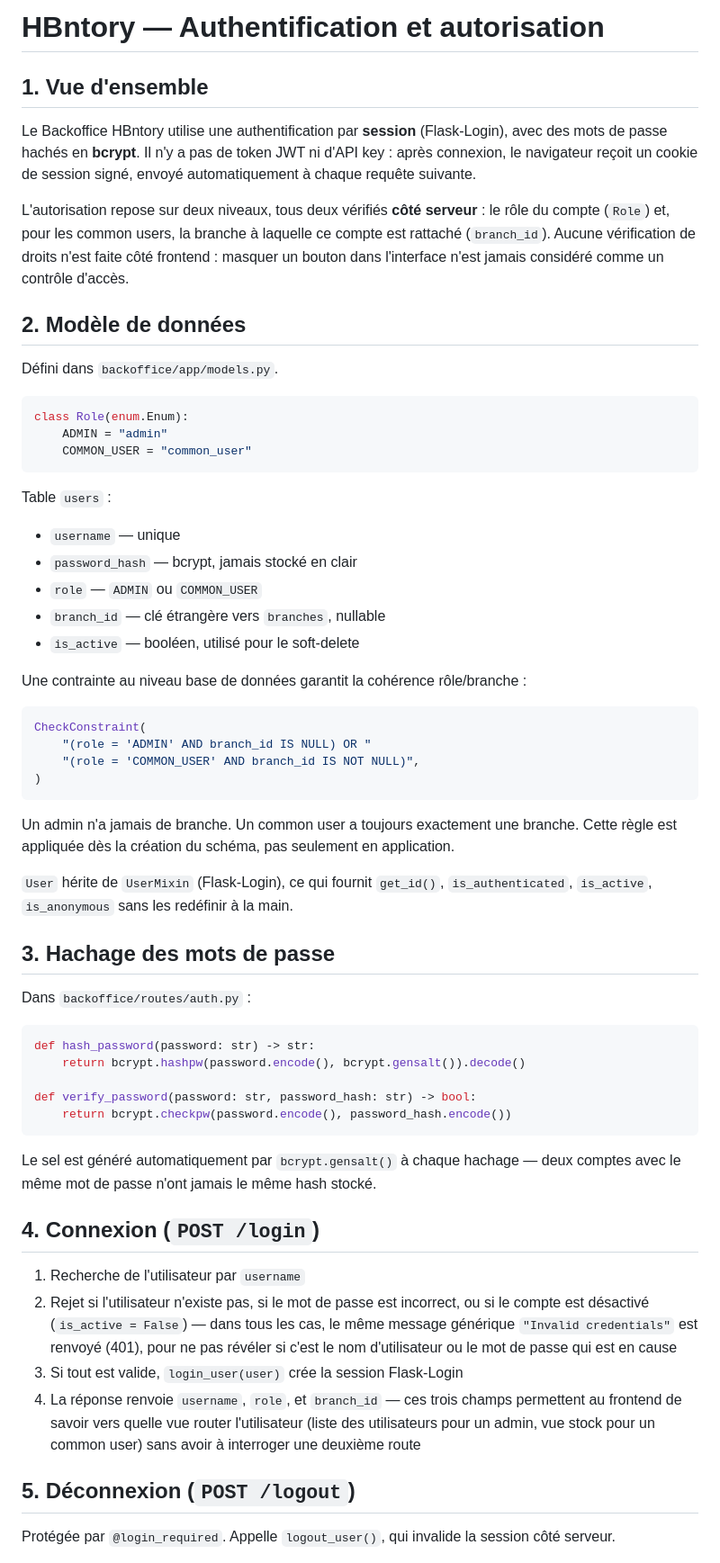
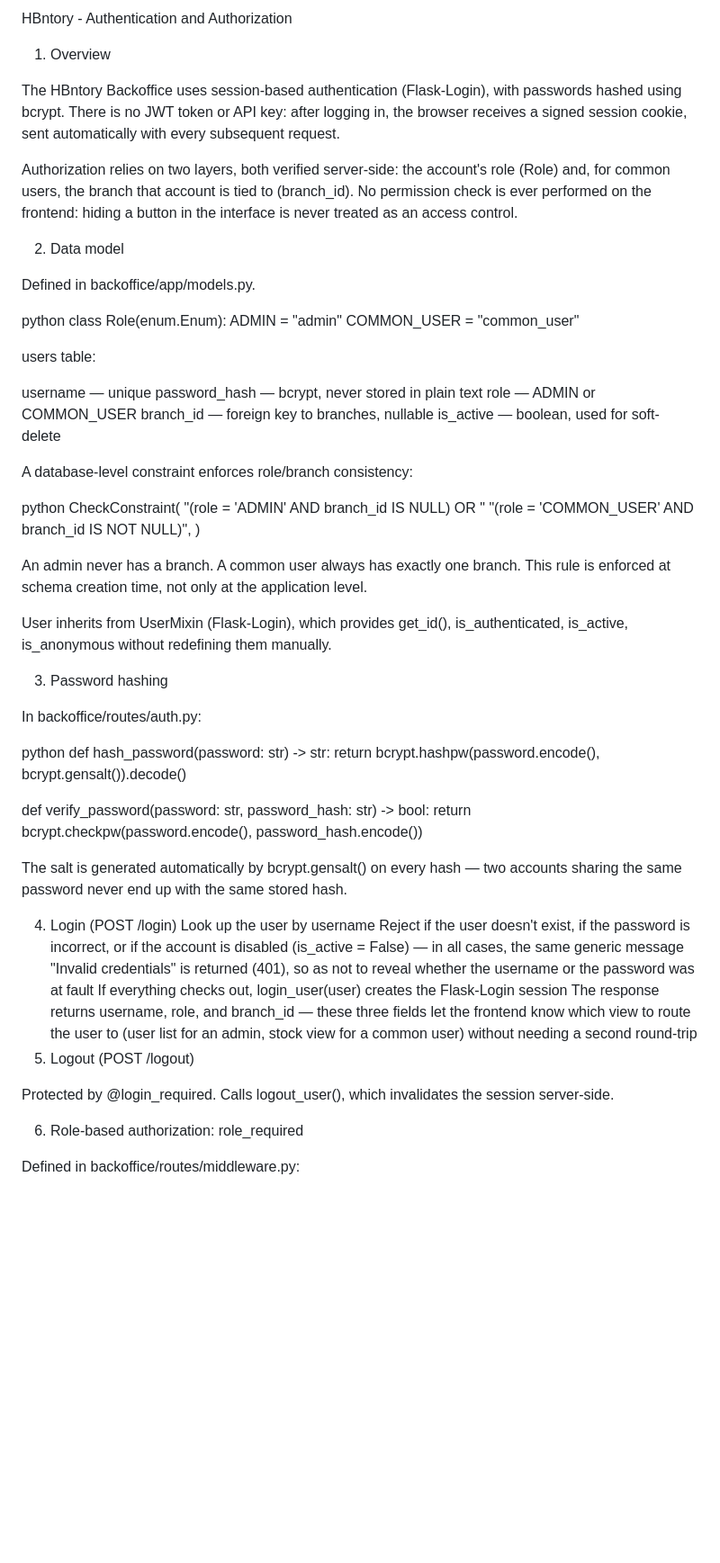
Before and after one commit to Souf-F/HBntory-Inventor-Management-Platform, a Markdown page: project-root/docs/authentication.md, the part around one of its changes. Shown at 90% size. Rendered like a GitHub page; blank space fills up the shorter version.

Commit message:
docs: update authentication documentation to English and improve clarity

````diff
--- a/project-root/docs/authentication.md
+++ b/project-root/docs/authentication.md
@@ -1,63 +1,62 @@
-# HBntory — Authentification et autorisation
+HBntory - Authentication and Authorization
+1. Overview
 
-## 1. Vue d'ensemble
+The HBntory Backoffice uses session-based authentication (Flask-Login), with passwords hashed using bcrypt. There is no JWT token or API key: after logging in, the browser receives a signed session cookie, sent automatically with every subsequent request.
 
-Le Backoffice HBntory utilise une authentification par **session** (Flask-Login), avec des mots de passe hachés en **bcrypt**. Il n'y a pas de token JWT ni d'API key : après connexion, le navigateur reçoit un cookie de session signé, envoyé automatiquement à chaque requête suivante.
+Authorization relies on two layers, both verified server-side: the account's role (Role) and, for common users, the branch that account is tied to (branch_id). No permission check is ever performed on the frontend: hiding a button in the interface is never treated as an access control.
 
-L'autorisation repose sur deux niveaux, tous deux vérifiés **côté serveur** : le rôle du compte (`Role`) et, pour les common users, la branche à laquelle ce compte est rattaché (`branch_id`). Aucune vérification de droits n'est faite côté frontend : masquer un bouton dans l'interface n'est jamais considéré comme un contrôle d'accès.
+2. Data model
 
-## 2. Modèle de données
+Defined in backoffice/app/models.py.
 
-Défini dans `backoffice/app/models.py`.
-
-```python
+python
 class Role(enum.Enum):
     ADMIN = "admin"
     COMMON_USER = "common_user"
-```
 
-Table `users` :
-- `username` — unique
-- `password_hash` — bcrypt, jamais stocké en clair
-- `role` — `ADMIN` ou `COMMON_USER`
-- `branch_id` — clé étrangère vers `branches`, nullable
-- `is_active` — booléen, utilisé pour le soft-delete
+users table:
 
-Une contrainte au niveau base de données garantit la cohérence rôle/branche :
+username — unique
+password_hash — bcrypt, never stored in plain text
+role — ADMIN or COMMON_USER
+branch_id — foreign key to branches, nullable
+is_active — boolean, used for soft-delete
 
-```python
+A database-level constraint enforces role/branch consistency:
+
+python
 CheckConstraint(
     "(role = 'ADMIN' AND branch_id IS NULL) OR "
     "(role = 'COMMON_USER' AND branch_id IS NOT NULL)",
 )
-```
 
-Un admin n'a jamais de branche. Un common user a toujours exactement une branche. Cette règle est appliquée dès la création du schéma, pas seulement en application.
+An admin never has a branch. A common user always has exactly one branch. This rule is enforced at schema creation time, not only at the application level.
 
-`User` hérite de `UserMixin` (Flask-Login), ce qui fournit `get_id()`, `is_authenticated`, `is_active`, `is_anonymous` sans les redéfinir à la main.
+User inherits from UserMixin (Flask-Login), which provides get_id(), is_authenticated, is_active, is_anonymous without redefining them manually.
 
-## 3. Hachage des mots de passe
+3. Password hashing
 
-Dans `backoffice/routes/auth.py` :
+In backoffice/routes/auth.py:
 
-```python
+python
 def hash_password(password: str) -> str:
     return bcrypt.hashpw(password.encode(), bcrypt.gensalt()).decode()
 
 def verify_password(password: str, password_hash: str) -> bool:
     return bcrypt.checkpw(password.encode(), password_hash.encode())
-```
 
-Le sel est généré automatiquement par `bcrypt.gensalt()` à chaque hachage — deux comptes avec le même mot de passe n'ont jamais le même hash stocké.
+The salt is generated automatically by bcrypt.gensalt() on every hash — two accounts sharing the same password never end up with the same stored hash.
 
-## 4. Connexion (`POST /login`)
+4. Login (POST /login)
+Look up the user by username
+Reject if the user doesn't exist, if the password is incorrect, or if the account is disabled (is_active = False) — in all cases, the same generic message "Invalid credentials" is returned (401), so as not to reveal whether the username or the password was at fault
+If everything checks out, login_user(user) creates the Flask-Login session
+The response returns username, role, and branch_id — these three fields let the frontend know which view to route the user to (user list for an admin, stock view for a common user) without needing a second round-trip
+5. Logout (POST /logout)
 
-1. Recherche de l'utilisateur par `username`
-2. Rejet si l'utilisateur n'existe pas, si le mot de passe est incorrect, ou si le compte est désactivé (`is_active = False`) — dans tous les cas, le même message générique `"Invalid credentials"` est renvoyé (401), pour ne pas révéler si c'est le nom d'utilisateur ou le mot de passe qui est en cause
-3. Si tout est valide, `login_user(user)` crée la session Flask-Login
-4. La réponse renvoie `username`, `role`, et `branch_id` — ces trois champs permettent au frontend de savoir vers quelle vue router l'utilisateur (liste des utilisateurs pour un admin, vue stock pour un common user) sans avoir à interroger une deuxième route
+Protected by @login_required. Calls logout_user(), which invalidates the session server-side.
 
-## 5. Déconnexion (`POST /logout`)
+6. Role-based authorization: role_required
 
-Protégée par `@login_required`. Appelle `logout_user()`, qui invalide la session côté serveur.
+Defined in backoffice/routes/middleware.py:
 
````
Also changed, not shown: other parts of project-root/docs/authentication.md (+33 -45 lines), README.md (+8 -0 lines).
